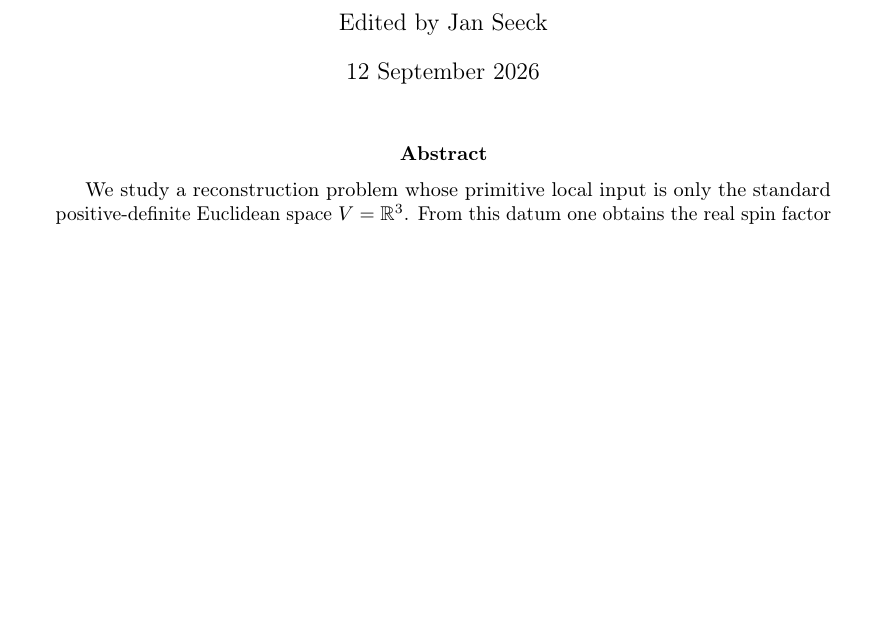
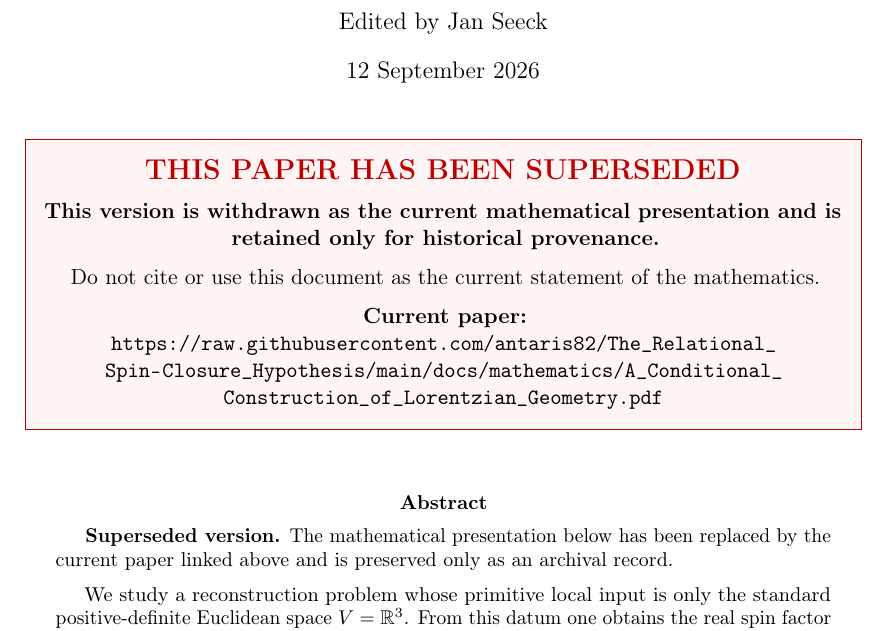
Before and after one commit to antaris82/The_Relational_Spin-Closure_Hypothesis, a LaTeX paper (docs/mathematics/relational_spin_closure_paper_full.tex): part of page 1 of 34 before the commit and part of page 1 of 35 after it, cut so that both start at the same text, the shorter picture padded with empty space. Compiled offline with pdfLaTeX.

Commit message:
Add files via upload

```diff
--- a/docs/mathematics/relational_spin_closure_paper_full.tex
+++ b/docs/mathematics/relational_spin_closure_paper_full.tex
@@ -25,9 +32,9 @@
 \usepackage{url}
 \usepackage[
   hidelinks,
-  pdftitle={The Relational Spin-Closure Hypothesis: From Euclidean Three-Space to Conditional Lorentzian Spin Geometry},
+  pdftitle={SUPERSEDED - The Relational Spin-Closure Hypothesis: From Euclidean Three-Space to Conditional Lorentzian Spin Geometry},
   pdfauthor={Jan Seeck (Editor)},
-  pdfsubject={Conditional reconstruction from Euclidean three-space to Lorentzian Spin geometry}
+  pdfsubject={SUPERSEDED / WITHDRAWN VERSION. Retained only for historical provenance; see the current mathematical paper linked on the title page.}
 ]{hyperref}
 \usepackage[nameinlink,noabbrev]{cleveref}
 
@@ -93,7 +100,8 @@
 % ----------------------------------------------------------------------
 
 \title{\textbf{The Relational Spin-Closure Hypothesis}\\[0.35em]
-\large From Euclidean Three-Space to Conditional Lorentzian Spin Geometry}
+\large From Euclidean Three-Space to Conditional Lorentzian Spin Geometry\\[0.9em]
+\Large\color{red!75!black}SUPERSEDED / WITHDRAWN VERSION}
 
 \author{Edited by Jan Seeck}
 \date{12 September 2026}
@@ -101,7 +109,23 @@
 \begin{document}
 \maketitle
 
+\begin{center}
+\setlength{\fboxsep}{10pt}%
+\fcolorbox{red!75!black}{red!4}{%
+\begin{minipage}{0.90\textwidth}
+\centering
+{\Large\bfseries\color{red!75!black}THIS PAPER HAS BEEN SUPERSEDED}\par\medskip
+{\bfseries This version is withdrawn as the current mathematical presentation and is retained only for historical provenance.}\par\medskip
+Do not cite or use this document as the current statement of the mathematics.\par\medskip
+\textbf{Current paper:}\par
+\href{https://raw.githubusercontent.com/antaris82/The_Relational_Spin-Closure_Hypothesis/main/docs/mathematics/A_Conditional_Construction_of_Lorentzian_Geometry.pdf}{\nolinkurl{https://raw.githubusercontent.com/antaris82/The_Relational_Spin-Closure_Hypothesis/main/docs/mathematics/A_Conditional_Construction_of_Lorentzian_Geometry.pdf}}
+\end{minipage}%
+}
+\end{center}
+\vspace{1em}
+
 \begin{abstract}
+\textbf{Superseded version.} The mathematical presentation below has been replaced by the current paper linked above and is preserved only as an archival record.\par\medskip
 We study a reconstruction problem whose primitive local input is only the
 standard positive-definite Euclidean space \(V=\R^{3}\).
 From this datum one obtains the real spin factor
```
Also changed, not shown: docs/mathematics/relational_spin_closure_paper_full.pdf, docs/mathematics/relational_spin_closure_paper_full.tex (7 more changed lines).
